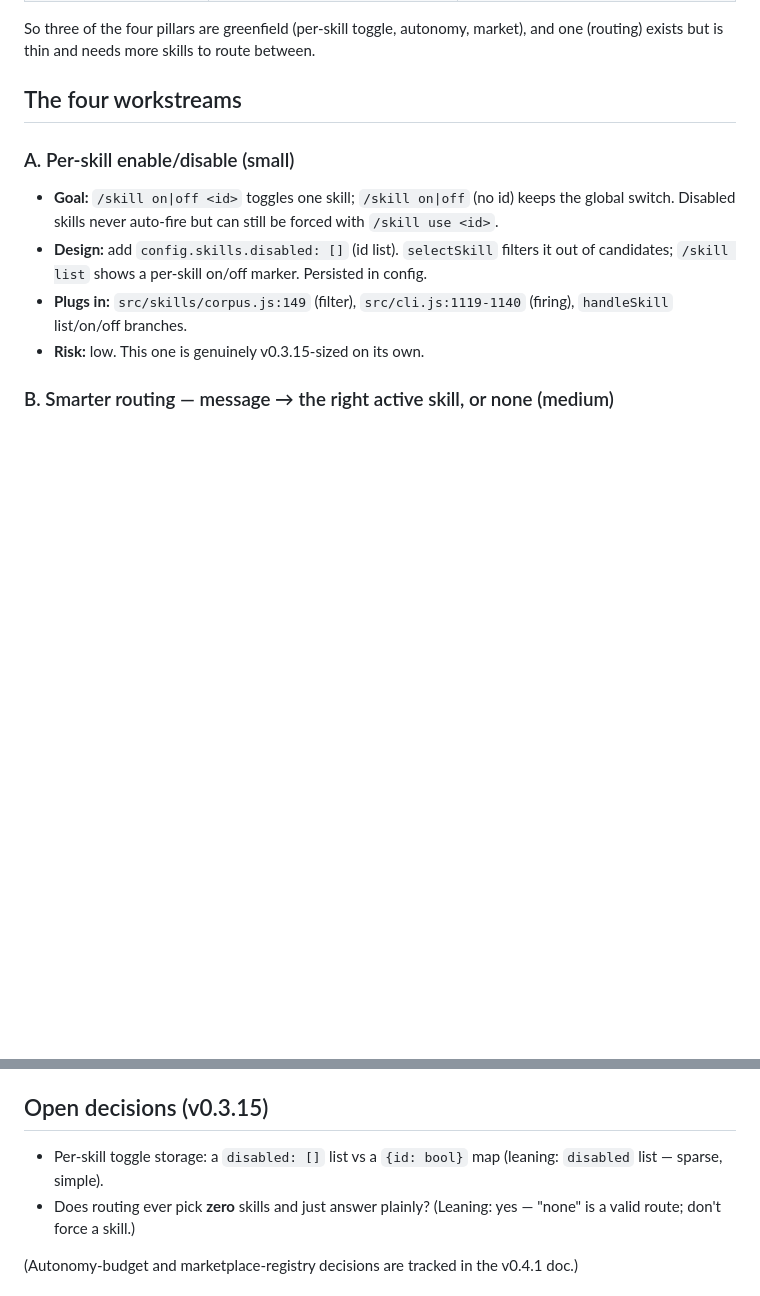
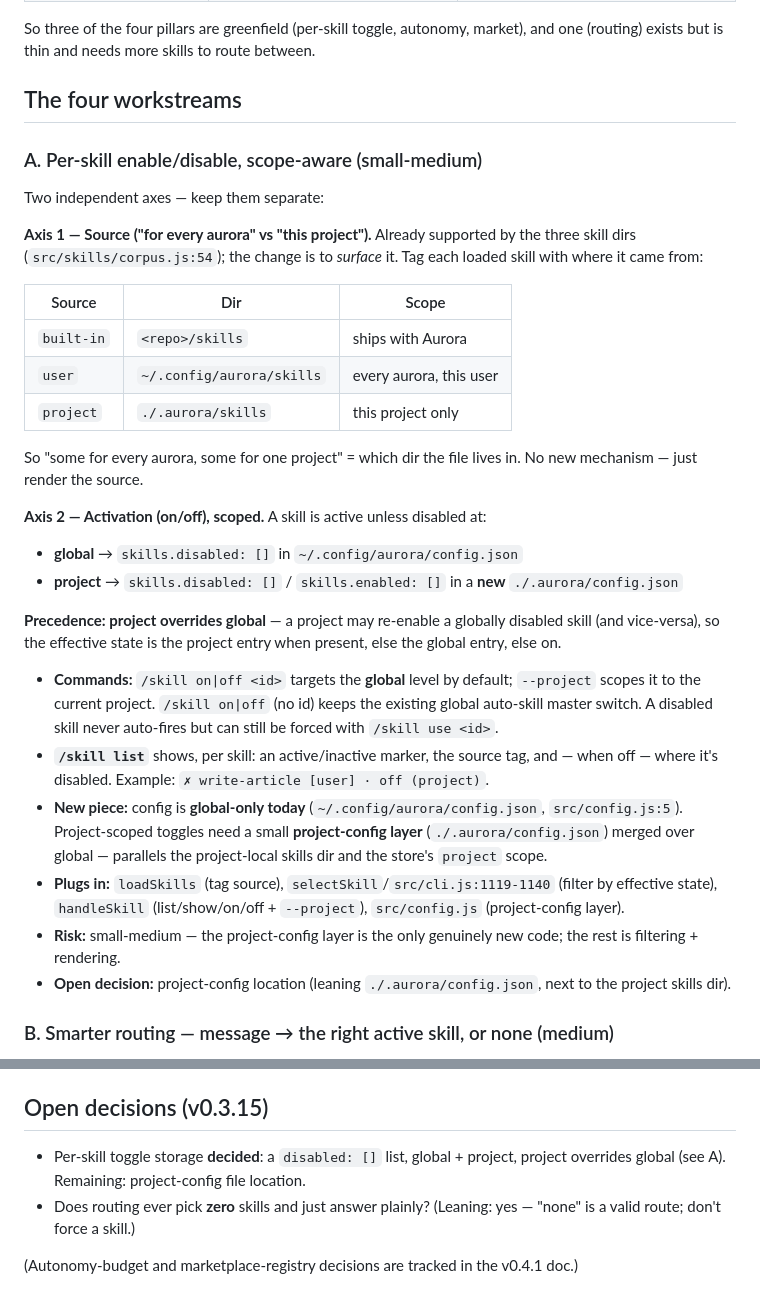
Before and after one commit to Oznerol92/aurora, a Markdown page: docs/design/v0.3.15-plan.md, 2 parts joined by grey strips. Drawn GitHub-style; blank space fills up the shorter version.

Commit message:
docs(design): scope-aware per-skill toggle in v0.3.15 plan (workstream A)
Refine workstream A into two axes: source (built-in/user/project — surfaced in
/skill list) and activation (on/off) scoped at global (~/.config/aurora/config.json)
and project (new ./.aurora/config.json) levels. Decisions: toggle targets global
by default (--project to scope down); project overrides global; /skill list shows
source + per-scope state. Kept in v0.3.15. Plan only.

Co-Authored-By: Claude Opus 4.8 <noreply@anthropic.com>

```diff
--- a/docs/design/v0.3.15-plan.md
+++ b/docs/design/v0.3.15-plan.md
@@ -36,17 +36,51 @@ and one (routing) exists but is thin and needs more skills to route between.
 
 ## The four workstreams
 
-### A. Per-skill enable/disable (small)
+### A. Per-skill enable/disable, scope-aware (small-medium)
 
-- **Goal:** `/skill on|off <id>` toggles one skill; `/skill on|off` (no id) keeps
-  the global switch. Disabled skills never auto-fire but can still be forced with
-  `/skill use <id>`.
-- **Design:** add `config.skills.disabled: []` (id list). `selectSkill` filters it
-  out of candidates; `/skill list` shows a per-skill on/off marker. Persisted in
-  config.
-- **Plugs in:** `src/skills/corpus.js:149` (filter), `src/cli.js:1119-1140` (firing),
-  `handleSkill` list/on/off branches.
-- **Risk:** low. This one is genuinely v0.3.15-sized on its own.
+Two independent axes — keep them separate:
+
+**Axis 1 — Source ("for every aurora" vs "this project").** Already supported by the
+three skill dirs (`src/skills/corpus.js:54`); the change is to _surface_ it. Tag
+each loaded skill with where it came from:
+
+| Source     | Dir                       | Scope                   |
+| ---------- | ------------------------- | ----------------------- |
+| `built-in` | `<repo>/skills`           | ships with Aurora       |
+| `user`     | `~/.config/aurora/skills` | every aurora, this user |
+| `project`  | `./.aurora/skills`        | this project only       |
+
+So "some for every aurora, some for one project" = which dir the file lives in. No
+new mechanism — just render the source.
+
+**Axis 2 — Activation (on/off), scoped.** A skill is active unless disabled at:
+
+- **global** → `skills.disabled: []` in `~/.config/aurora/config.json`
+- **project** → `skills.disabled: []` / `skills.enabled: []` in a **new**
+  `./.aurora/config.json`
+
+**Precedence: project overrides global** — a project may re-enable a globally
+disabled skill (and vice-versa), so the effective state is the project entry when
+present, else the global entry, else on.
+
+- **Commands:** `/skill on|off <id>` targets the **global** level by default;
+  `--project` scopes it to the current project. `/skill on|off` (no id) keeps the
+  existing global auto-skill master switch. A disabled skill never auto-fires but
+  can still be forced with `/skill use <id>`.
+- **`/skill list`** shows, per skill: an active/inactive marker, the source tag, and
+  — when off — where it's disabled. Example:
+  `✗ write-article [user] · off (project)`.
+- **New piece:** config is **global-only today** (`~/.config/aurora/config.json`,
+  `src/config.js:5`). Project-scoped toggles need a small **project-config layer**
+  (`./.aurora/config.json`) merged over global — parallels the project-local skills
+  dir and the store's `project` scope.
+- **Plugs in:** `loadSkills` (tag source), `selectSkill`/`src/cli.js:1119-1140`
+  (filter by effective state), `handleSkill` (list/show/on/off + `--project`),
+  `src/config.js` (project-config layer).
+- **Risk:** small-medium — the project-config layer is the only genuinely new code;
+  the rest is filtering + rendering.
+- **Open decision:** project-config location (leaning `./.aurora/config.json`, next
+  to the project skills dir).
 
 ### B. Smarter routing — message → the right active skill, or none (medium)
 
@@ -99,8 +133,8 @@ design in `docs/design/skills-os-v04.md` on `v0.4.1`.)
 
 ## Open decisions (v0.3.15)
 
-- Per-skill toggle storage: a `disabled: []` list vs a `{id: bool}` map (leaning:
-  `disabled` list — sparse, simple).
+- Per-skill toggle storage **decided**: a `disabled: []` list, global + project,
+  project overrides global (see A). Remaining: project-config file location.
 - Does routing ever pick **zero** skills and just answer plainly? (Leaning: yes —
   "none" is a valid route; don't force a skill.)
 
```
